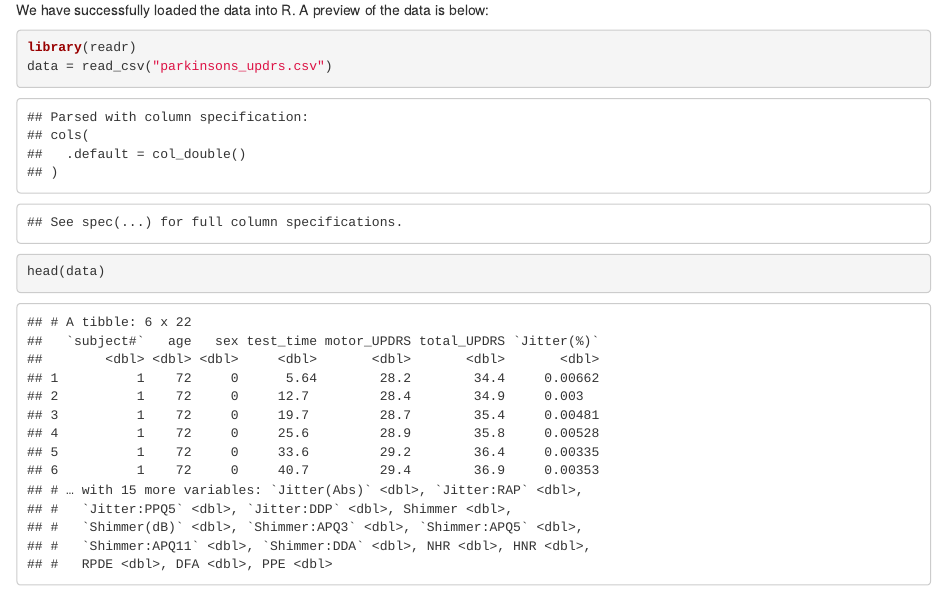
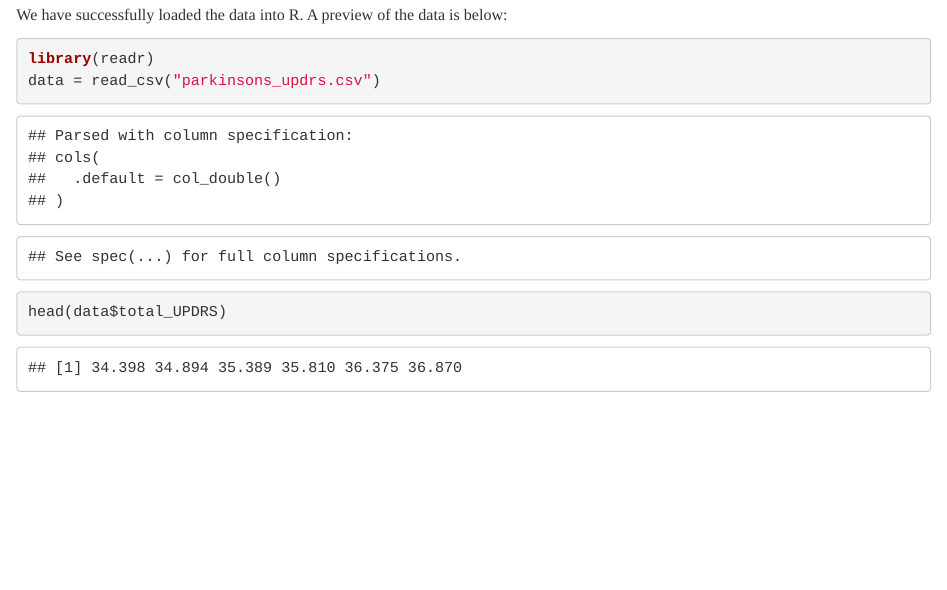
Before and after one commit to dfinkel3/stat420-DOT, an R Markdown document (FinalProject.Rmd): the page in a window 1100 px wide, from 710 px down before the commit and from 990 px down after it, so that both start at the same text. The pictures show the output file FinalProject.html that the author committed with the source, opened offline.

Commit message:
Add comments, show only response variable preview

````diff
--- a/FinalProject.Rmd
+++ b/FinalProject.Rmd
@@ -1,3 +5,10 @@
+output:
+  html_document:
+    theme: readable
+    toc: yes
+  pdf_document: default
+urlcolor: cyan
+---
 
 #### Team DOT:
 - Daniilf2 - Daniil Finkel
@@ -38,5 +49,5 @@ We have successfully loaded the data into R. A preview of the data is below:
 ```{r}
 library(readr)
 data = read_csv("parkinsons_updrs.csv")
-head(data)
+head(data$total_UPDRS)
 ```
````
Also changed, not shown: FinalProject.html, FinalProject.Rmd (4 more changed lines).
